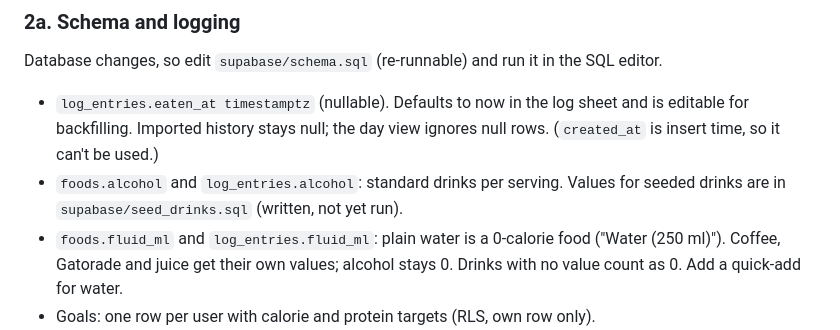
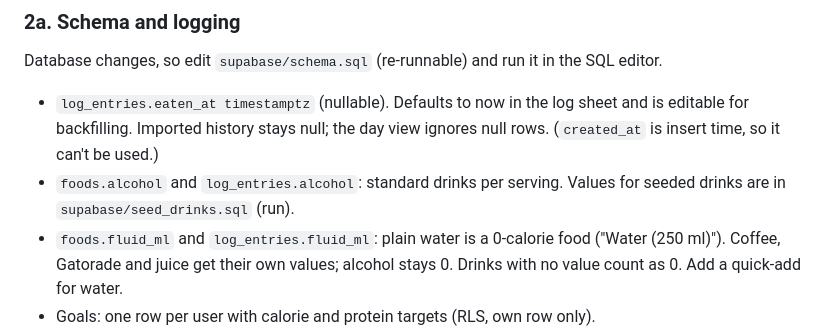
Before and after one commit to thesteveaitken/caltal, a Markdown page: ROADMAP.md, the part around the change. GitHub-like rendering.

Commit message:
Roadmap: seed_drinks.sql has been run
Co-Authored-By: Claude Sonnet 5.5 <noreply@anthropic.com>

```diff
--- a/ROADMAP.md
+++ b/ROADMAP.md
@@ -25,7 +25,7 @@ Design agreed in conversation. Do the schema and logging first, then the charts.
 ### 2a. Schema and logging
 Database changes, so edit `supabase/schema.sql` (re-runnable) and run it in the SQL editor.
 - `log_entries.eaten_at timestamptz` (nullable). Defaults to now in the log sheet and is editable for backfilling. Imported history stays null; the day view ignores null rows. (`created_at` is insert time, so it can't be used.)
-- `foods.alcohol` and `log_entries.alcohol`: standard drinks per serving. Values for seeded drinks are in `supabase/seed_drinks.sql` (written, not yet run).
+- `foods.alcohol` and `log_entries.alcohol`: standard drinks per serving. Values for seeded drinks are in `supabase/seed_drinks.sql` (run).
 - `foods.fluid_ml` and `log_entries.fluid_ml`: plain water is a 0-calorie food ("Water (250 ml)"). Coffee, Gatorade and juice get their own values; alcohol stays 0. Drinks with no value count as 0. Add a quick-add for water.
 - Goals: one row per user with calorie and protein targets (RLS, own row only).
 - Extend `daily_totals` with alcohol and fluid.
```
